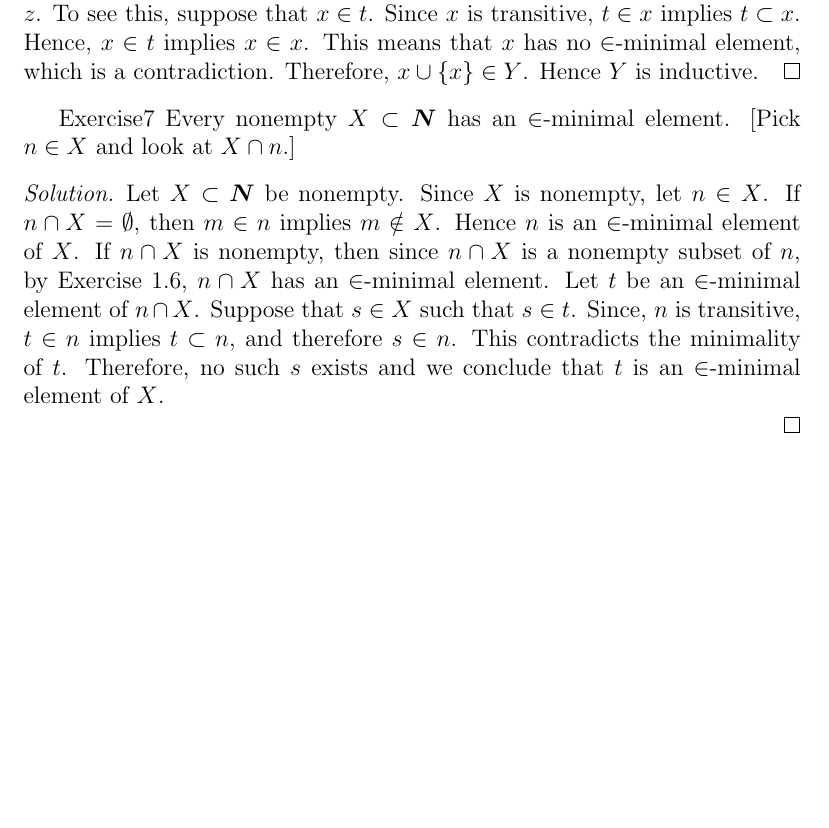
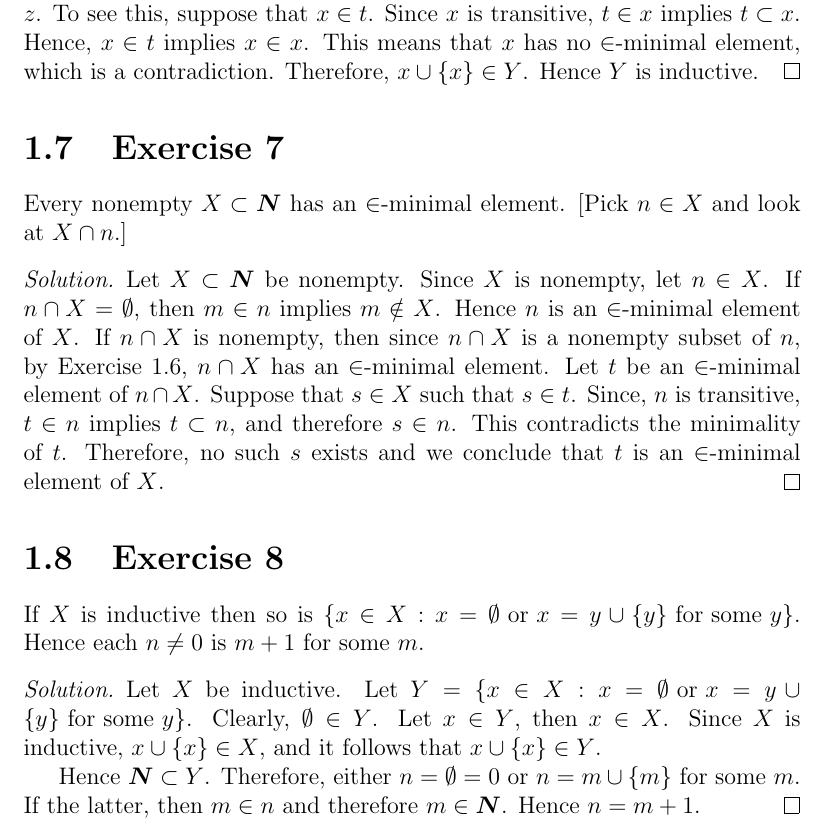
Before and after one commit to swsabean/JechSolutions, a LaTeX book (src/JechSoln.tex, which reads src/chapter01.tex): part of page 10 of 10, cut so that both start at the same text, the shorter picture padded with empty space. Compiled offline with pdfLaTeX.

Commit message:
Added Ex 1.8

```diff
--- a/src/chapter01.tex
+++ b/src/chapter01.tex
@@ -161,7 +161,7 @@ that $s \in t$).
   Therefore, $x \cup \{ x \} \in Y$. Hence $Y$ is inductive.
 \end{solution}
 
-Exercise{7} Every nonempty $X \subset \N$ has an $\in$-minimal element.
+\Exercise{7} Every nonempty $X \subset \N$ has an $\in$-minimal element.
 [Pick $n \in X$ and look at $X \cap n$.]
 \begin{solution}
   Let $X \subset \N$ be nonempty. Since $X$ is nonempty, let $n \in X$.
@@ -174,5 +174,21 @@ Exercise{7} Every nonempty $X \subset \N$ has an $\in$-minimal element.
   therefore $s \in n$. This contradicts the minimality of $t$.
   Therefore, no such $s$ exists and we conclude that $t$ is an
   $\in$-minimal element of $X$.
+\end{solution}
 
+\Exercise{8} If $X$ is inductive then so is
+$\{ x \in X : x = \emptyset \text{ or } x = y
+\cup \{ y \} \text{ for some } y \}$. Hence each
+$n \neq 0$ is $m + 1$ for some $m$.
+\begin{solution}
+  Let $X$ be inductive. Let
+  $Y = \{ x \in X : x = \emptyset \text{ or } x = y
+  \cup \{ y \} \text{ for some } y \}$. Clearly,
+  $\emptyset \in Y$. Let $x \in Y$, then $x \in X$. Since $X$ is
+  inductive, $x \cup \{ x \} \in X$, and it follows that
+  $x \cup \{ x \} \in Y$.
+
+  Hence $\N \subset Y$. Therefore, either $n = \emptyset = 0$ or
+  $n = m \cup \{ m \}$ for some $m$. If the latter, then $m \in n$ and
+  therefore $m \in \N$. Hence $n = m + 1$.
 \end{solution}
```
